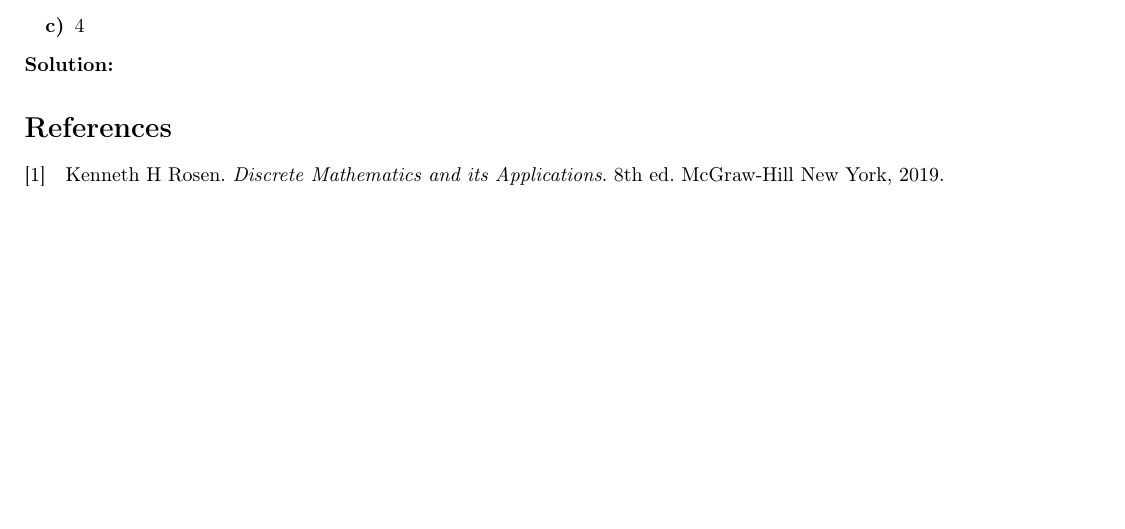
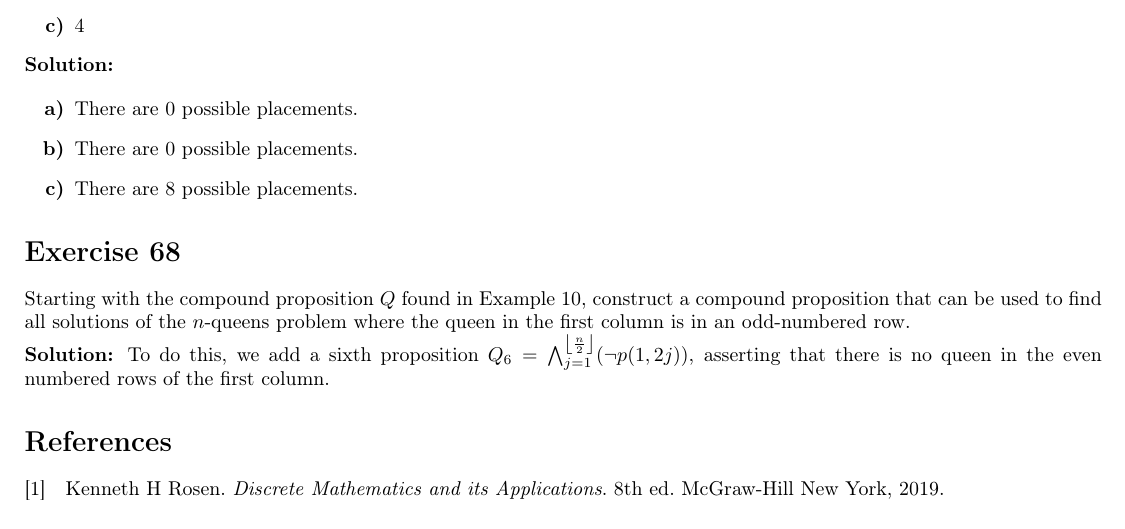
Before and after one commit to JeffreyLind3/Mathematics, a LaTeX problem sheet (Discrete Mathematics and its Applications, 8th Edition/Chapter 1 Logic and Proofs/Section 1.3 Propositional Equivalences/Exercises.tex): part of page 18 of 21, cut so that both start at the same text. Compiled offline with pdfLaTeX.

Commit message:
Discrete Mathematics and its Applications, 8th Edition - Chapter 1 The Foundations: Logic and Proofs - Section 1.3 Propositional Equivalences - Exercises

```diff
--- a/Discrete Mathematics and its Applications, 8th Edition/Chapter 1 Logic and Proofs/Section 1.3 Propositional Equivalences/Exercises.tex
+++ b/Discrete Mathematics and its Applications, 8th Edition/Chapter 1 Logic and Proofs/Section 1.3 Propositional Equivalences/Exercises.tex
@@ -1405,6 +1405,19 @@ Find the compound proposition \(Q\) constructed in Example 10 for the \(n\)-quee
 \noindent
 \textbf{Solution:}
 
+\begin{enumerate}
+    \item[\textbf{a)}] There are \(0\) possible placements.
+    \item[\textbf{b)}] There are \(0\) possible placements.
+    \item[\textbf{c)}] There are \(8\) possible placements.
+\end{enumerate}
+
+\section*{Exercise 68}
+Starting with the compound proposition \(Q\) found in Example 10, construct a compound proposition that can be used to find all solutions of the \(n\)-queens problem where the queen in the first column is in an odd-numbered row.
+
+\noindent
+\textbf{Solution:}
+To do this, we add a sixth proposition \(Q_6 = \bigwedge_{j = 1}^{\left\lfloor \frac{n}{2}\right\rfloor}(\lnot p (1, 2j))\), asserting that there is no queen in the even numbered rows of the first column.
+
 \printbibliography
 
 \end{document}
```
